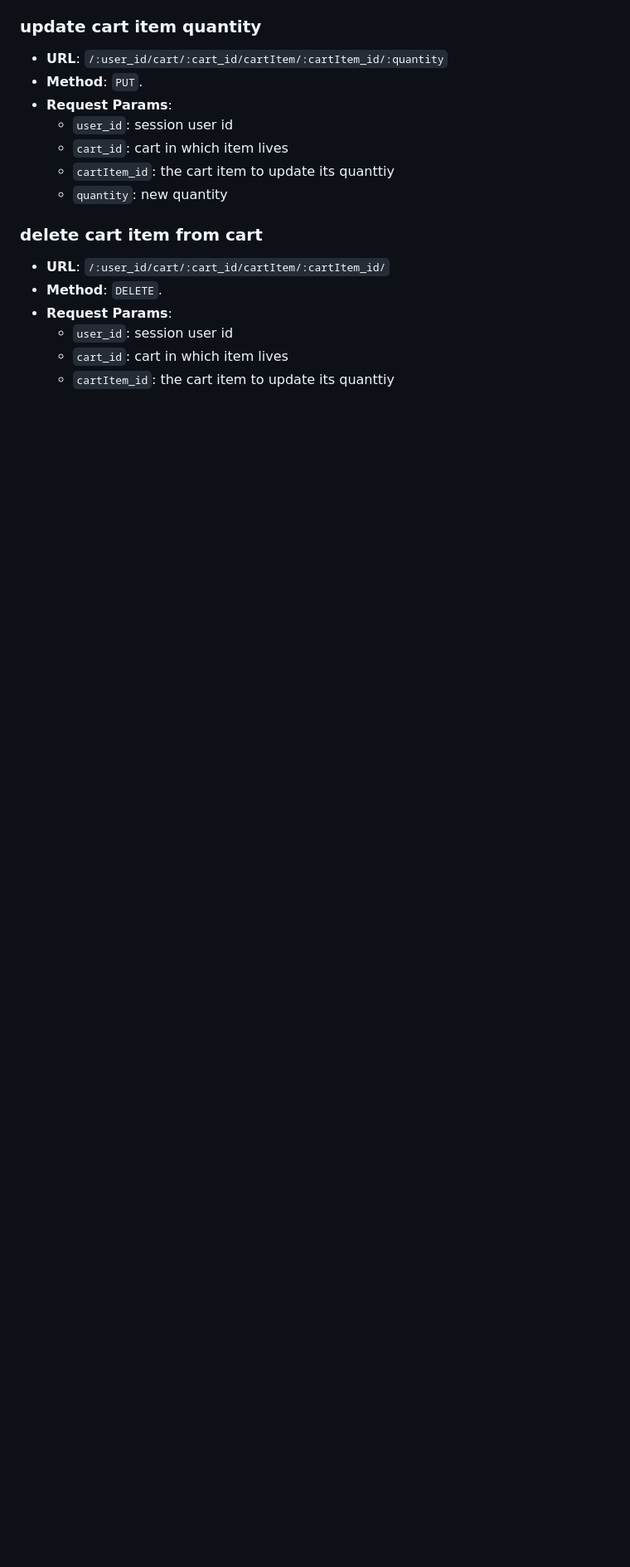
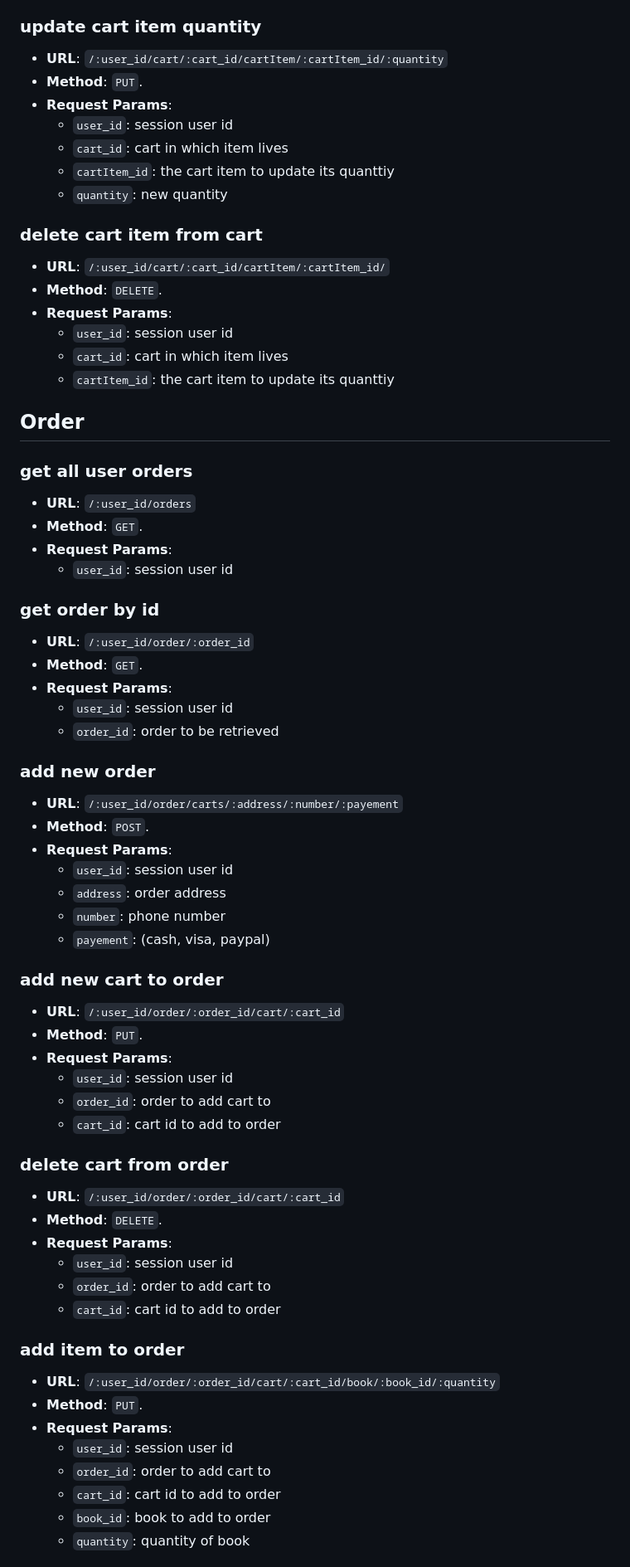
Before and after one commit to mostsfa538/InkSpire, a Markdown page: server/README.md, the part around one of its changes. Shown at 83% size. Rendered like a GitHub page; blank space fills up the shorter version.

Commit message:
added order routes to README.md

```diff
--- a/server/README.md
+++ b/server/README.md
@@ -351,3 +351,60 @@
   - `user_id`: session user id
   - `cart_id`: cart in which item lives
   - `cartItem_id`: the cart item to update its quanttiy
+
+## Order
+
+### get all user orders
+
+- **URL**: `/:user_id/orders`
+- **Method**: `GET`.
+- **Request Params**:
+  - `user_id`: session user id
+
+### get order by id
+
+- **URL**: `/:user_id/order/:order_id`
+- **Method**: `GET`.
+- **Request Params**:
+  - `user_id`: session user id
+  - `order_id`: order to be retrieved
+
+### add new order
+
+- **URL**: `/:user_id/order/carts/:address/:number/:payement`
+- **Method**: `POST`.
+- **Request Params**:
+  - `user_id`: session user id
+  - `address`: order address
+  - `number`: phone number
+  - `payement`: (cash, visa, paypal)
+
+### add new cart to order
+
+- **URL**: `/:user_id/order/:order_id/cart/:cart_id`
+- **Method**: `PUT`.
+- **Request Params**:
+  - `user_id`: session user id
+  - `order_id`: order to add cart to
+  - `cart_id`: cart id to add to order
+
+### delete cart from order
+
+- **URL**: `/:user_id/order/:order_id/cart/:cart_id`
+- **Method**: `DELETE`.
+- **Request Params**:
+  - `user_id`: session user id
+  - `order_id`: order to add cart to
+  - `cart_id`: cart id to add to order
+
+### add item to order
+
+- **URL**: `/:user_id/order/:order_id/cart/:cart_id/book/:book_id/:quantity`
+- **Method**: `PUT`.
+- **Request Params**:
+  - `user_id`: session user id
+  - `order_id`: order to add cart to
+  - `cart_id`: cart id to add to order
+  - `book_id`: book to add to order
+  - `quantity`: quantity of book
+
```
Also changed, not shown: other parts of server/README.md (+29 -1 lines).
